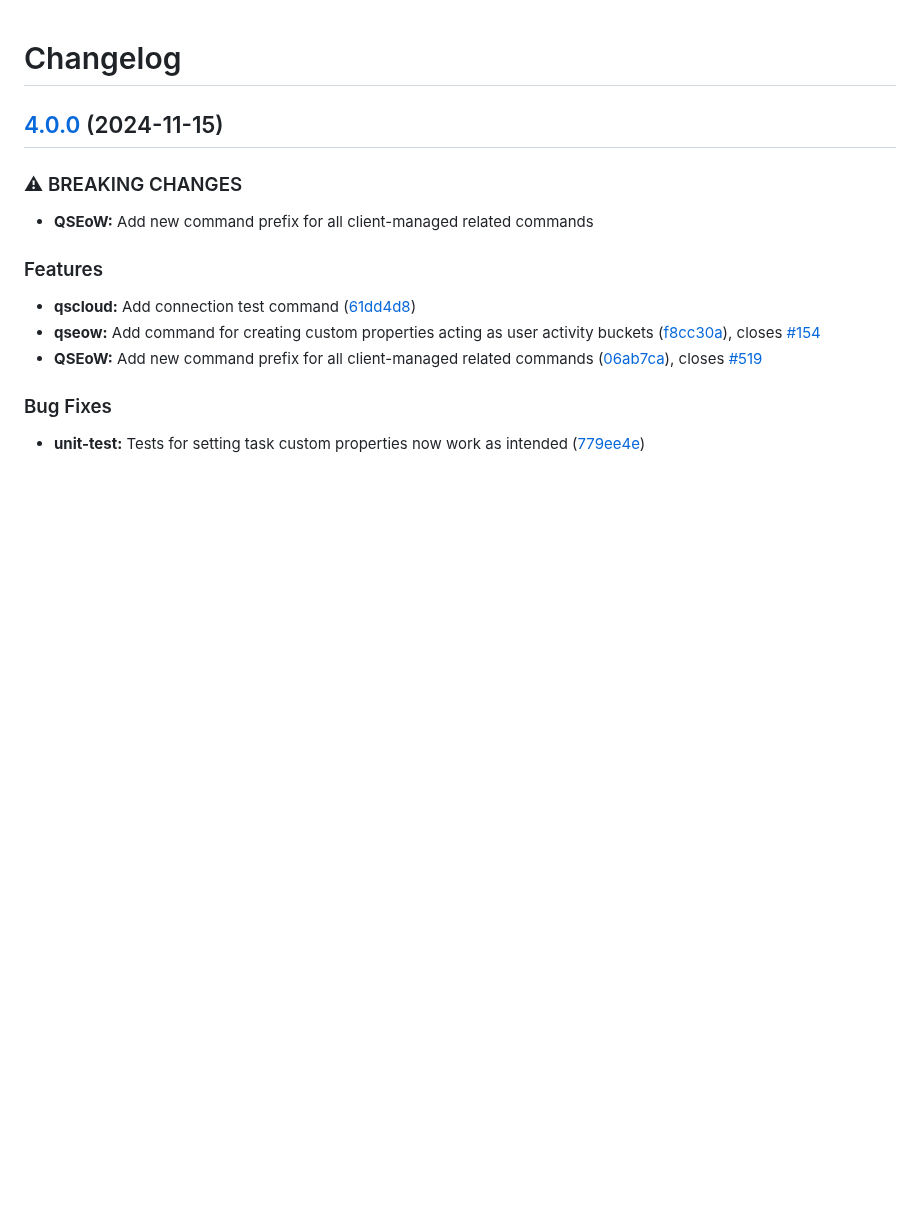
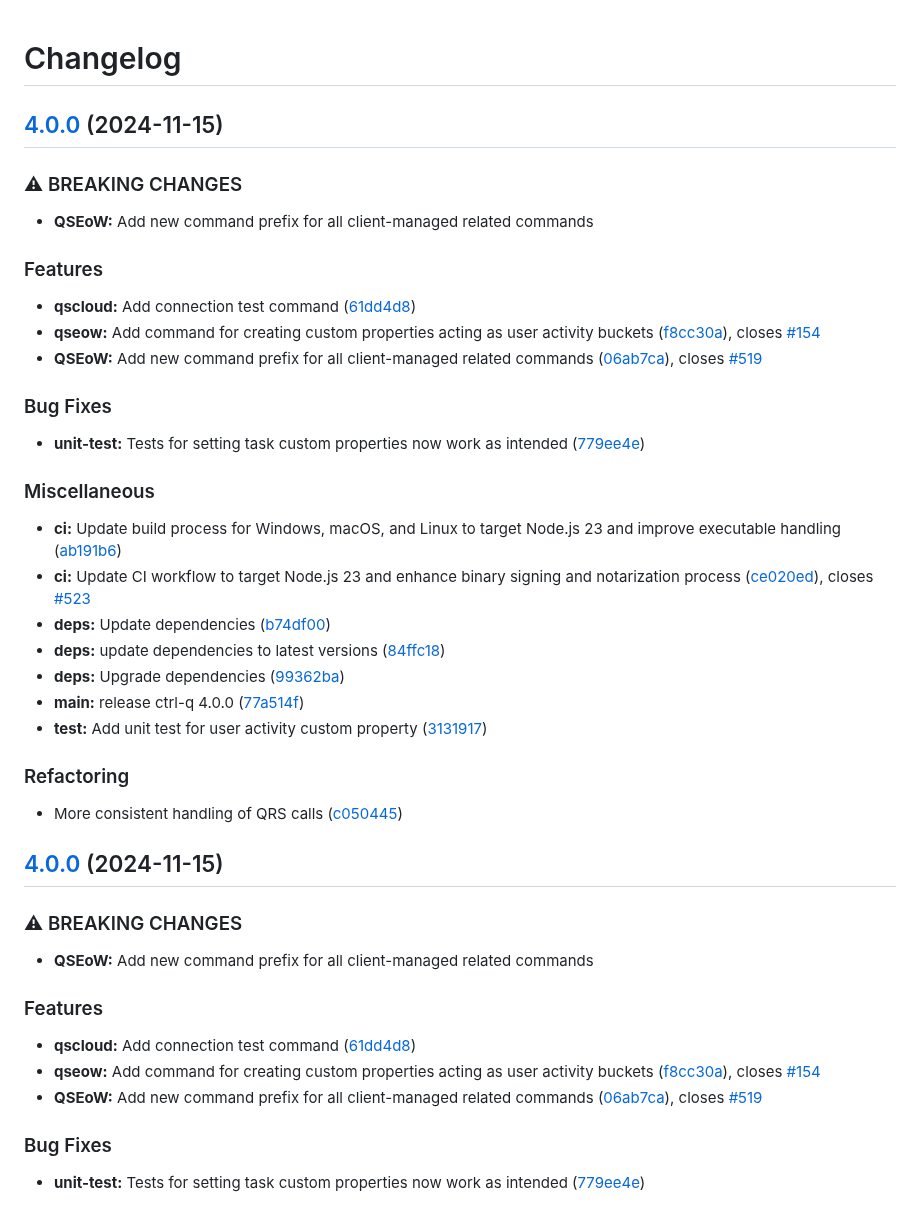
Before and after one commit to ptarmiganlabs/ctrl-q, a Markdown page: CHANGELOG.md, the part around the change. Rendered like a GitHub page; blank space fills up the shorter version.

Commit message:
chore(main): release ctrl-q 4.0.0

```diff
--- a/CHANGELOG.md
+++ b/CHANGELOG.md
@@ -1,4 +1,38 @@
 # Changelog
+
+## [4.0.0](https://github.com/ptarmiganlabs/ctrl-q/compare/ctrl-q-v4.0.0...ctrl-q-v4.0.0) (2024-11-15)
+
+
+### ⚠ BREAKING CHANGES
+
+* **QSEoW:** Add new command prefix for all client-managed related commands
+
+### Features
+
+* **qscloud:** Add connection test command ([61dd4d8](https://github.com/ptarmiganlabs/ctrl-q/commit/61dd4d8a33ddc5670921a82143a21dbf4bdf2dbf))
+* **qseow:** Add command for creating  custom properties acting as user activity buckets ([f8cc30a](https://github.com/ptarmiganlabs/ctrl-q/commit/f8cc30a974ecaa4b906380371ad6a9043505c0a0)), closes [#154](https://github.com/ptarmiganlabs/ctrl-q/issues/154)
+* **QSEoW:** Add new command prefix for all client-managed related commands ([06ab7ca](https://github.com/ptarmiganlabs/ctrl-q/commit/06ab7ca0bfa12027433a637c05e476d465b9a631)), closes [#519](https://github.com/ptarmiganlabs/ctrl-q/issues/519)
+
+
+### Bug Fixes
+
+* **unit-test:** Tests for setting task custom properties now work as intended ([779ee4e](https://github.com/ptarmiganlabs/ctrl-q/commit/779ee4e228882a388701f30cd0cc1fed82afeb1e))
+
+
+### Miscellaneous
+
+* **ci:** Update build process for Windows, macOS, and Linux to target Node.js 23 and improve executable handling ([ab191b6](https://github.com/ptarmiganlabs/ctrl-q/commit/ab191b69a954258e185f5627fbf2b92323392109))
+* **ci:** Update CI workflow to target Node.js 23 and enhance binary signing and notarization process ([ce020ed](https://github.com/ptarmiganlabs/ctrl-q/commit/ce020ed11ecf1437687ea1d86862f68fee965ae8)), closes [#523](https://github.com/ptarmiganlabs/ctrl-q/issues/523)
+* **deps:** Update dependencies ([b74df00](https://github.com/ptarmiganlabs/ctrl-q/commit/b74df004ae6321c96268992b19e7c37da3ea6001))
+* **deps:** update dependencies to latest versions ([84ffc18](https://github.com/ptarmiganlabs/ctrl-q/commit/84ffc189d0249efac4728132574ae3ae29735674))
+* **deps:** Upgrade dependencies ([99362ba](https://github.com/ptarmiganlabs/ctrl-q/commit/99362bab8e4b868cc7855ef600e828e01cc69959))
+* **main:** release ctrl-q 4.0.0 ([77a514f](https://github.com/ptarmiganlabs/ctrl-q/commit/77a514f4c7fa749c95b1ae557b9a100828cda2b5))
+* **test:** Add unit test for user activity custom property ([3131917](https://github.com/ptarmiganlabs/ctrl-q/commit/3131917b732b7216c8b988a9382f288690328c66))
+
+
+### Refactoring
+
+* More consistent handling of QRS calls ([c050445](https://github.com/ptarmiganlabs/ctrl-q/commit/c050445351de431d4872edda1ce3f5c62f7d6416))
 
 ## [4.0.0](https://github.com/ptarmiganlabs/ctrl-q/compare/ctrl-q-v3.18.1...ctrl-q-v4.0.0) (2024-11-15)
 
```
